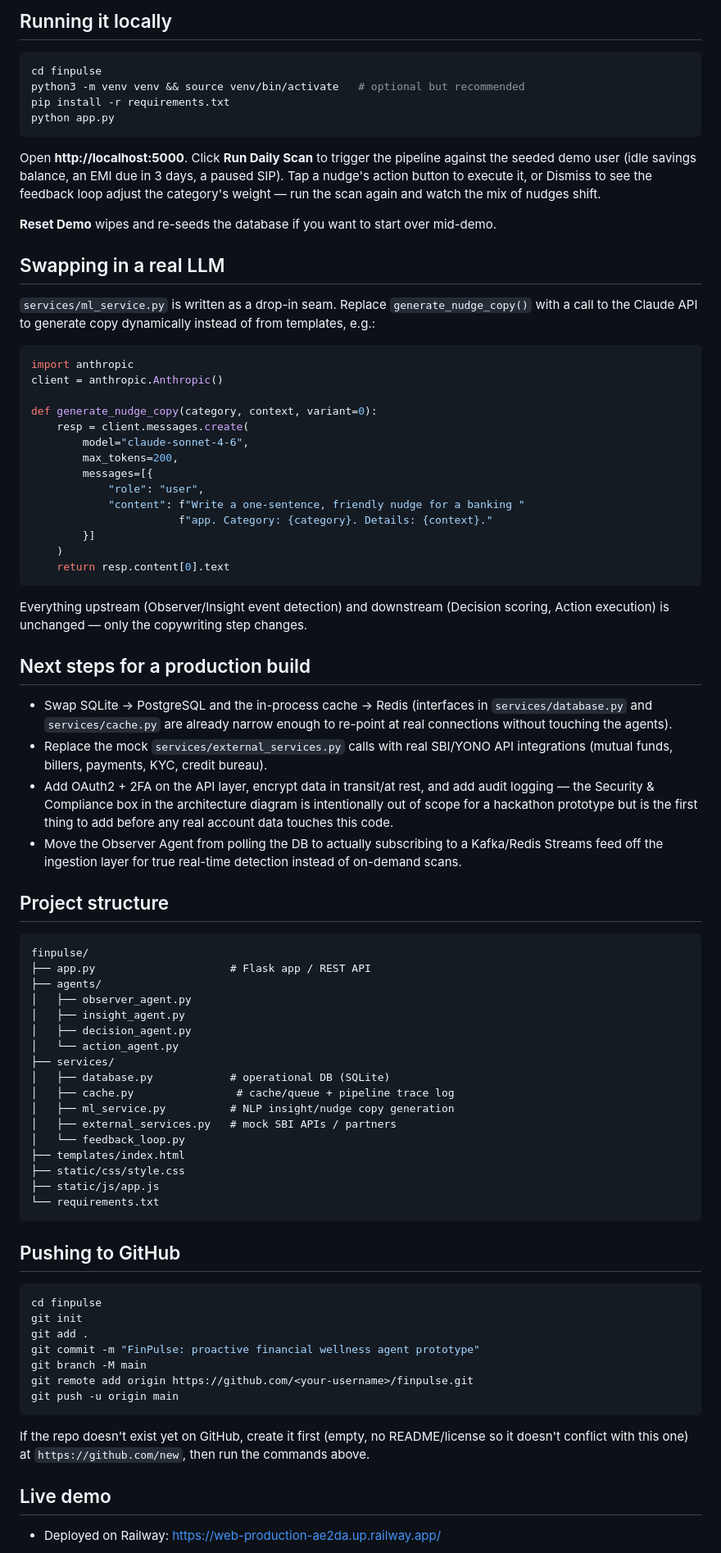
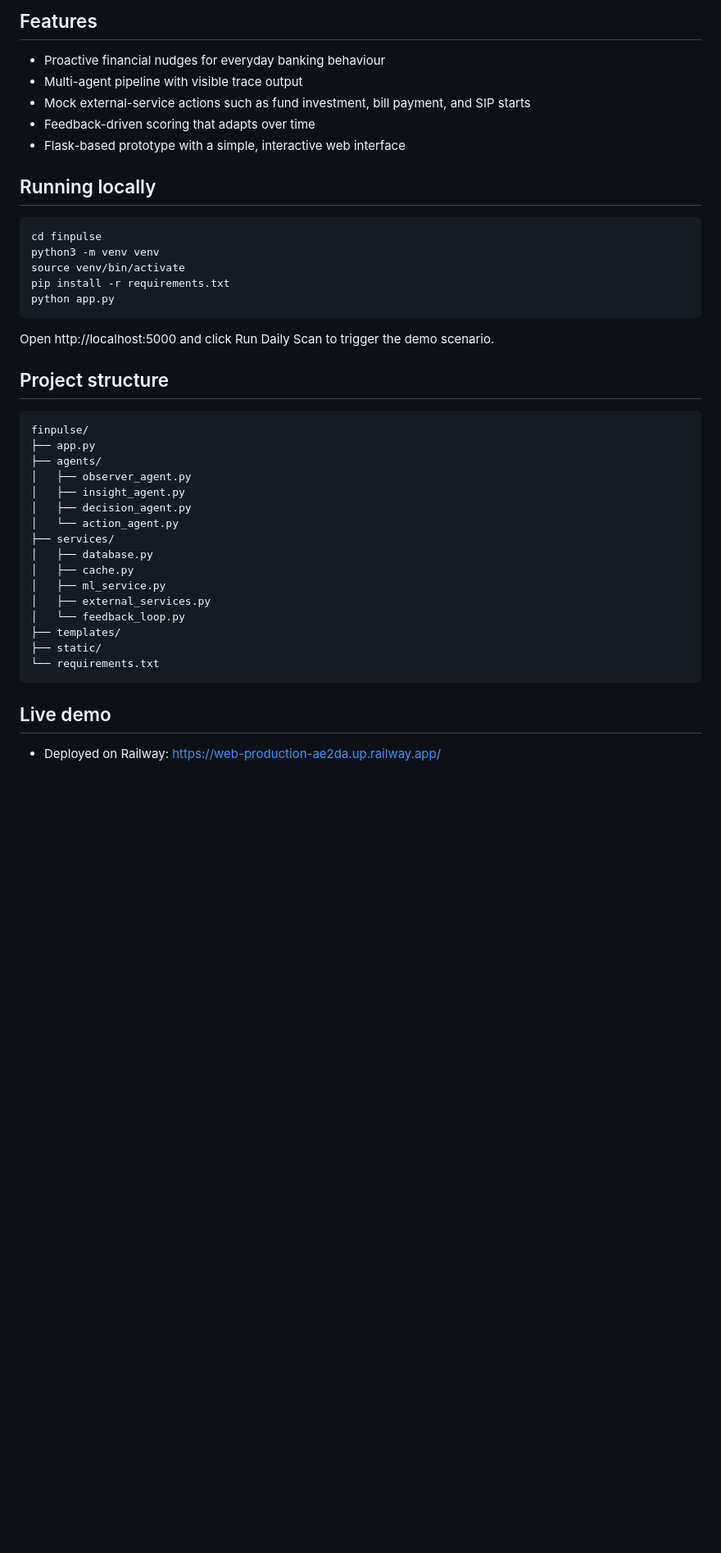
Before and after one commit to Krishnavagrawal/finpulse, a Markdown page: README.md, the part around one of its changes. Shown at 82% size. Drawn GitHub-style; blank space fills up the shorter version.

````diff
--- a/README.md
+++ b/README.md
@@ -51,101 +43,44 @@ visible rather than just the final nudge.
 
-## Running it locally
+## Features
+
+- Proactive financial nudges for everyday banking behaviour
+- Multi-agent pipeline with visible trace output
+- Mock external-service actions such as fund investment, bill payment, and SIP starts
+- Feedback-driven scoring that adapts over time
+- Flask-based prototype with a simple, interactive web interface
+
+## Running locally
 
 ```bash
 cd finpulse
-python3 -m venv venv && source venv/bin/activate   # optional but recommended
+python3 -m venv venv
+source venv/bin/activate
 pip install -r requirements.txt
 python app.py
 ```
 
-Open **http://localhost:5000**. Click **Run Daily Scan** to trigger the
-pipeline against the seeded demo user (idle savings balance, an EMI due in
-3 days, a paused SIP). Tap a nudge's action button to execute it, or
-Dismiss to see the feedback loop adjust the category's weight — run the
-scan again and watch the mix of nudges shift.
-
-**Reset Demo** wipes and re-seeds the database if you want to start over
-mid-demo.
-
-## Swapping in a real LLM
-
-`services/ml_service.py` is written as a drop-in seam. Replace
-`generate_nudge_copy()` with a call to the Claude API to generate copy
-dynamically instead of from templates, e.g.:
-
-```python
-import anthropic
-client = anthropic.Anthropic()
-
-def generate_nudge_copy(category, context, variant=0):
-    resp = client.messages.create(
-        model="claude-sonnet-4-6",
-        max_tokens=200,
-        messages=[{
-            "role": "user",
-            "content": f"Write a one-sentence, friendly nudge for a banking "
-                       f"app. Category: {category}. Details: {context}."
-        }]
-    )
-    return resp.content[0].text
-```
-
-Everything upstream (Observer/Insight event detection) and downstream
-(Decision scoring, Action execution) is unchanged — only the copywriting
-step changes.
-
-## Next steps for a production build
-
-- Swap SQLite → PostgreSQL and the in-process cache → Redis (interfaces in
-  `services/database.py` and `services/cache.py` are already narrow enough
-  to re-point at real connections without touching the agents).
-- Replace the mock `services/external_services.py` calls with real SBI/YONO
-  API integrations (mutual funds, billers, payments, KYC, credit bureau).
-- Add OAuth2 + 2FA on the API layer, encrypt data in transit/at rest, and
-  add audit logging — the Security & Compliance box in the architecture
-  diagram is intentionally out of scope for a hackathon prototype but is
-  the first thing to add before any real account data touches this code.
-- Move the Observer Agent from polling the DB to actually subscribing to a
-  Kafka/Redis Streams feed off the ingestion layer for true real-time
-  detection instead of on-demand scans.
+Open http://localhost:5000 and click Run Daily Scan to trigger the demo scenario.
 
 ## Project structure
 
-```
+```text
 finpulse/
-├── app.py                     # Flask app / REST API
+├── app.py
 ├── agents/
 │   ├── observer_agent.py
 │   ├── insight_agent.py
 │   ├── decision_agent.py
 │   └── action_agent.py
 ├── services/
-│   ├── database.py            # operational DB (SQLite)
-│   ├── cache.py                # cache/queue + pipeline trace log
-│   ├── ml_service.py          # NLP insight/nudge copy generation
-│   ├── external_services.py   # mock SBI APIs / partners
+│   ├── database.py
+│   ├── cache.py
+│   ├── ml_service.py
+│   ├── external_services.py
 │   └── feedback_loop.py
-├── templates/index.html
-├── static/css/style.css
-├── static/js/app.js
+├── templates/
+├── static/
 └── requirements.txt
 ```
-
-## Pushing to GitHub
-
-```bash
-cd finpulse
-git init
-git add .
-git commit -m "FinPulse: proactive financial wellness agent prototype"
-git branch -M main
-git remote add origin https://github.com/<your-username>/finpulse.git
-git push -u origin main
-```
-
-If the repo doesn't exist yet on GitHub, create it first (empty, no
-README/license so it doesn't conflict with this one) at
-`https://github.com/new`, then run the commands above.
 
 ## Live demo
 
````
Also changed, not shown: other parts of README.md (+43 -40 lines), screenshots/finpulse-home.png (added).
